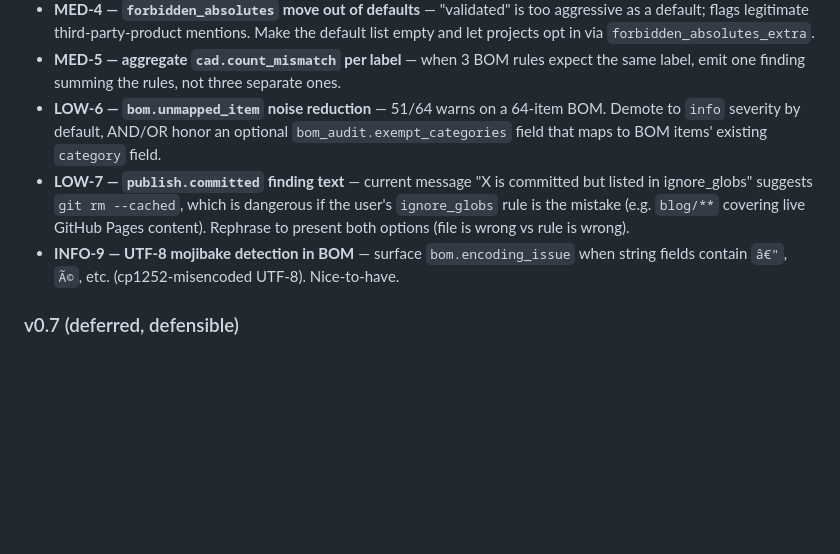
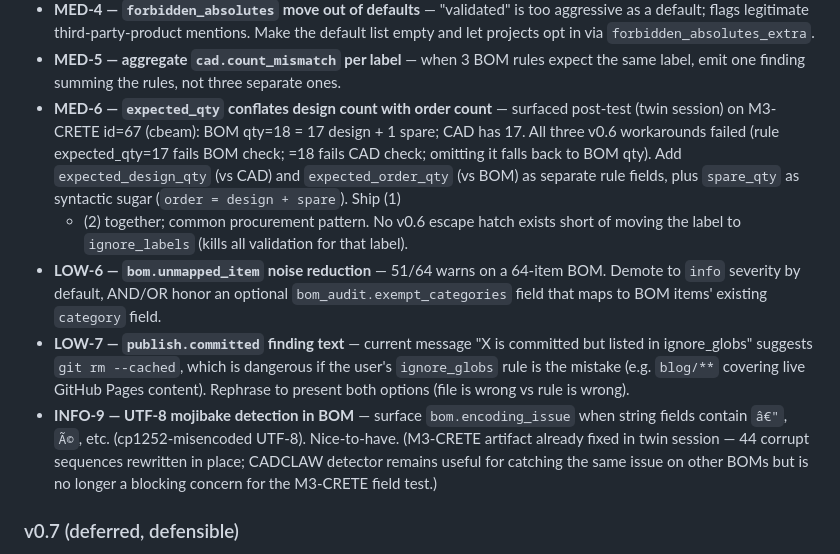
Before and after one commit to sunnyday-technologies/CADCLAW, a Markdown page: HANDOFF.md, the part around the change. Drawn GitHub-style; blank space fills up the shorter version.

Commit message:
v0.6 PR6: HANDOFF — add MED-6 to v0.7 backlog (design vs order qty)
Surfaced by the M3-CRETE twin session post-test. M3-CRETE id=67 (cbeam)
has BOM qty=18 (= 17 design + 1 spare per the BOM description) but the
CAD model intentionally has 17 instances. Three v0.6 workarounds were
tried and all failed:

  1. rule expected_qty=17 → fails BOM check (BOM says 18)
  2. rule expected_qty=18 → fails CAD check (CAD has 17)
  3. omit expected_qty   → harness falls back to BOM qty for the CAD
                            count check, same failure as (2)

There's no v0.6 escape hatch short of moving the label to
ignore_labels, which kills all validation for that label. The
proposed v0.7 fix is to add `expected_design_qty` (validated against
CAD) and `expected_order_qty` (validated against BOM `qty`) as
separate rule fields, with `spare_qty` as syntactic sugar that
derives `order = design + spare`. Common procurement pattern —
spares for breakage, packaging multiples, prototype iteration.

Also note that INFO-9 (UTF-8 mojibake) was fixed M3-CRETE-side in the
twin session (44 corrupt sequences rewritten in place); the CADCLAW
detector remains a useful nice-to-have for other BOMs but isn't
blocking the M3-CRETE field test anymore.

No code changes; doc-only. v0.6 ship status unchanged: 5 PRs, 176
tests, ready to merge.

Field test report:
  D:/SunnydayTech/M3-CRETE/cadclaw-v0.6-field-test-2026-04-26.md

```diff
--- a/HANDOFF.md
+++ b/HANDOFF.md
@@ -77,6 +77,16 @@ report at `D:/SunnydayTech/M3-CRETE/cadclaw-v0.6-field-test-2026-04-26.md`.
 - **MED-5 — aggregate `cad.count_mismatch` per label** — when 3 BOM
   rules expect the same label, emit one finding summing the rules,
   not three separate ones.
+- **MED-6 — `expected_qty` conflates design count with order count**
+  — surfaced post-test (twin session) on M3-CRETE id=67 (cbeam): BOM
+  qty=18 = 17 design + 1 spare; CAD has 17. All three v0.6 workarounds
+  failed (rule expected_qty=17 fails BOM check; =18 fails CAD check;
+  omitting it falls back to BOM qty). Add `expected_design_qty` (vs
+  CAD) and `expected_order_qty` (vs BOM) as separate rule fields, plus
+  `spare_qty` as syntactic sugar (`order = design + spare`). Ship (1)
+  + (2) together; common procurement pattern. No v0.6 escape hatch
+  exists short of moving the label to `ignore_labels` (kills all
+  validation for that label).
 - **LOW-6 — `bom.unmapped_item` noise reduction** — 51/64 warns on a
   64-item BOM. Demote to `info` severity by default, AND/OR honor an
   optional `bom_audit.exempt_categories` field that maps to BOM items'
@@ -88,7 +98,11 @@ report at `D:/SunnydayTech/M3-CRETE/cadclaw-v0.6-field-test-2026-04-26.md`.
   present both options (file is wrong vs rule is wrong).
 - **INFO-9 — UTF-8 mojibake detection in BOM** — surface
   `bom.encoding_issue` when string fields contain `â€"`, `Ã©`, etc.
-  (cp1252-misencoded UTF-8). Nice-to-have.
+  (cp1252-misencoded UTF-8). Nice-to-have. (M3-CRETE artifact already
+  fixed in twin session — 44 corrupt sequences rewritten in place;
+  CADCLAW detector remains useful for catching the same issue on other
+  BOMs but is no longer a blocking concern for the M3-CRETE field
+  test.)
 
 ### v0.7 (deferred, defensible)
 
```
